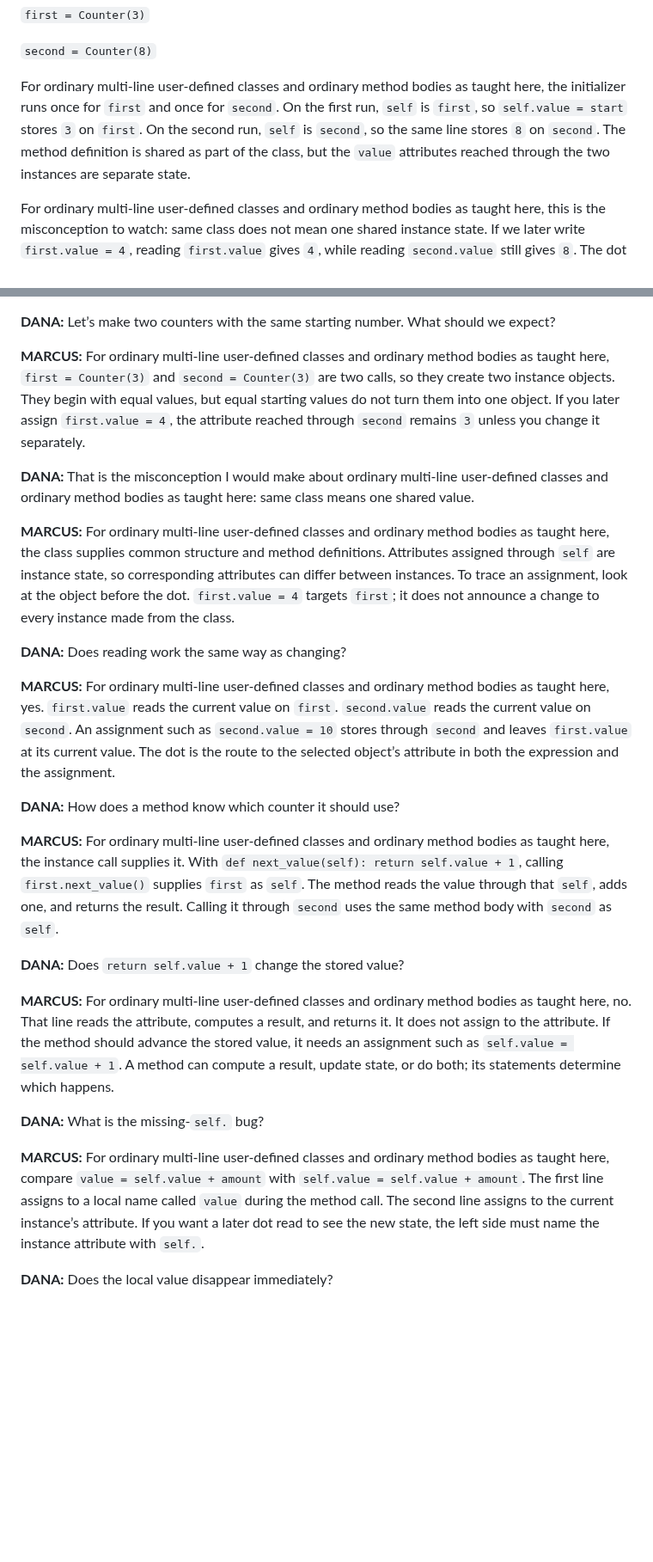
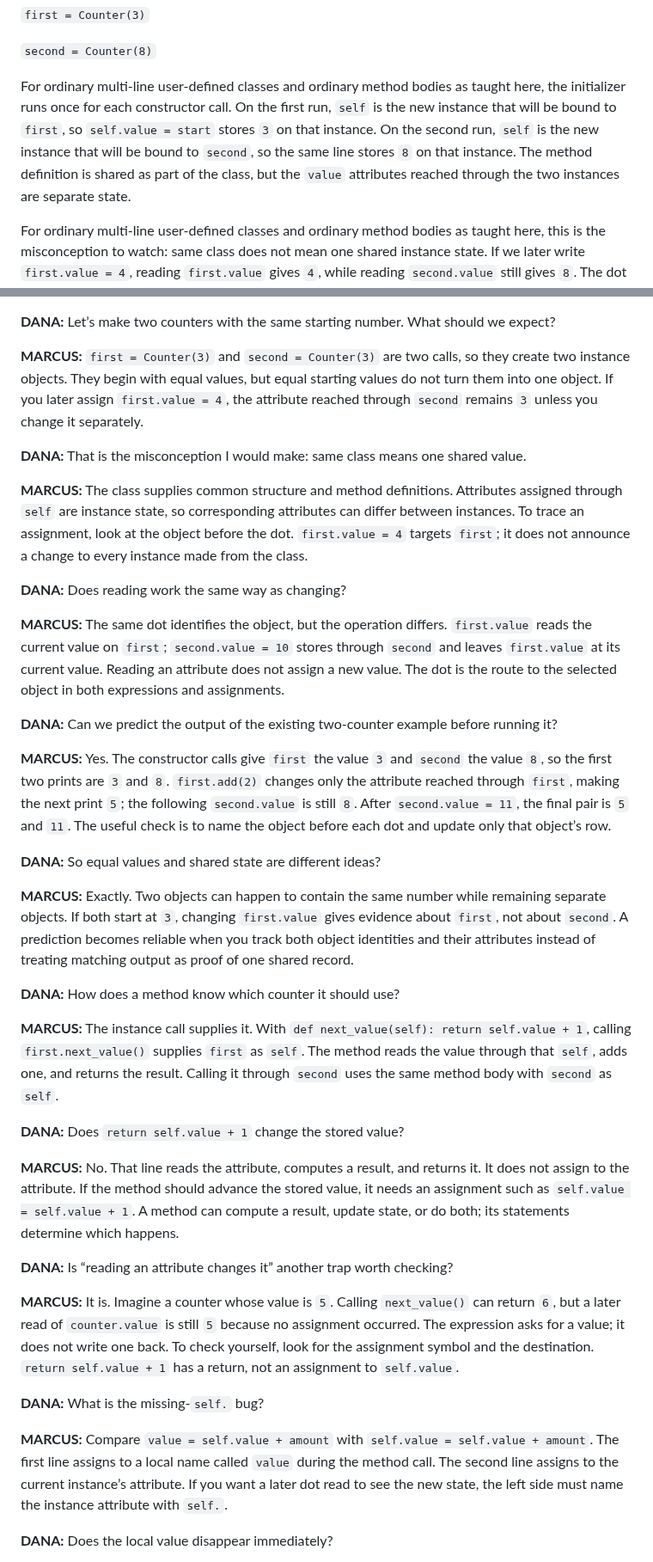
Before and after one commit to jeremy-evert/computer_science_1, a Markdown page: concepts/week-09-concept-2-your-first-class.md, 2 parts joined by grey strips. Shown at 86% size. Drawn GitHub-style; blank space fills up the shorter version.

```diff
--- a/concepts/week-09-concept-2-your-first-class.md
+++ b/concepts/week-09-concept-2-your-first-class.md
@@ -98,7 +99,7 @@ Now make two counters with different starting values:
 
 `second = Counter(8)`
 
-For ordinary multi-line user-defined classes and ordinary method bodies as taught here, the initializer runs once for `first` and once for `second`. On the first run, `self` is `first`, so `self.value = start` stores `3` on `first`. On the second run, `self` is `second`, so the same line stores `8` on `second`. The method definition is shared as part of the class, but the `value` attributes reached through the two instances are separate state.
+For ordinary multi-line user-defined classes and ordinary method bodies as taught here, the initializer runs once for each constructor call. On the first run, `self` is the new instance that will be bound to `first`, so `self.value = start` stores `3` on that instance. On the second run, `self` is the new instance that will be bound to `second`, so the same line stores `8` on that instance. The method definition is shared as part of the class, but the `value` attributes reached through the two instances are separate state.
 
 For ordinary multi-line user-defined classes and ordinary method bodies as taught here, this is the misconception to watch: same class does not mean one shared instance state. If we later write `first.value = 4`, reading `first.value` gives `4`, while reading `second.value` still gives `8`. The dot matters because it names the object through which we are reaching the attribute. We should say “the value on `first`” or “the value on `second`,” not just “the class’s value.” There can be two current values because there are two instance objects. The class supplies the common structure; each instance holds its own values assigned through `self`.
 
@@ -196,29 +197,44 @@ Before you move on, explain each line in plain language: what type is being defi
 **DANA:** Let’s make two counters with the same starting number. What should we expect?
 
-**MARCUS:** For ordinary multi-line user-defined classes and ordinary method bodies as taught here, `first = Counter(3)` and `second = Counter(3)` are two calls, so they create two instance objects. They begin with equal values, but equal starting values do not turn them into one object. If you later assign `first.value = 4`, the attribute reached through `second` remains `3` unless you change it separately.
+**MARCUS:** `first = Counter(3)` and `second = Counter(3)` are two calls, so they create two instance objects. They begin with equal values, but equal starting values do not turn them into one object. If you later assign `first.value = 4`, the attribute reached through `second` remains `3` unless you change it separately.
 
-<!-- claims: C5,C6,C8 -->
-**DANA:** That is the misconception I would make about ordinary multi-line user-defined classes and ordinary method bodies as taught here: same class means one shared value.
+<!-- claims: C1,C5,C6,C8,C10 -->
+**DANA:** That is the misconception I would make: same class means one shared value.
 
-**MARCUS:** For ordinary multi-line user-defined classes and ordinary method bodies as taught here, the class supplies common structure and method definitions. Attributes assigned through `self` are instance state, so corresponding attributes can differ between instances. To trace an assignment, look at the object before the dot. `first.value = 4` targets `first`; it does not announce a change to every instance made from the class.
+**MARCUS:** The class supplies common structure and method definitions. Attributes assigned through `self` are instance state, so corresponding attributes can differ between instances. To trace an assignment, look at the object before the dot. `first.value = 4` targets `first`; it does not announce a change to every instance made from the class.
 
 <!-- claims: C5,C6,C8 -->
 **DANA:** Does reading work the same way as changing?
 
-**MARCUS:** For ordinary multi-line user-defined classes and ordinary method bodies as taught here, yes. `first.value` reads the current value on `first`. `second.value` reads the current value on `second`. An assignment such as `second.value = 10` stores through `second` and leaves `first.value` at its current value. The dot is the route to the selected object’s attribute in both the expression and the assignment.
+**MARCUS:** The same dot identifies the object, but the operation differs. `first.value` reads the current value on `first`; `second.value = 10` stores through `second` and leaves `first.value` at its current value. Reading an attribute does not assign a new value. The dot is the route to the selected object in both expressions and assignments.
+
+<!-- claims: C2,C3,C5,C6,C8 -->
+**DANA:** Can we predict the output of the existing two-counter example before running it?
+
+**MARCUS:** Yes. The constructor calls give `first` the value `3` and `second` the value `8`, so the first two prints are `3` and `8`. `first.add(2)` changes only the attribute reached through `first`, making the next print `5`; the following `second.value` is still `8`. After `second.value = 11`, the final pair is `5` and `11`. The useful check is to name the object before each dot and update only that object’s row.
+
+<!-- claims: C2,C5,C6,C8 -->
+**DANA:** So equal values and shared state are different ideas?
+
+**MARCUS:** Exactly. Two objects can happen to contain the same number while remaining separate objects. If both start at `3`, changing `first.value` gives evidence about `first`, not about `second`. A prediction becomes reliable when you track both object identities and their attributes instead of treating matching output as proof of one shared record.
 
 <!-- claims: C4,C5,C9,C10 -->
 **DANA:** How does a method know which counter it should use?
 
-**MARCUS:** For ordinary multi-line user-defined classes and ordinary method bodies as taught here, the instance call supplies it. With `def next_value(self): return self.value + 1`, calling `first.next_value()` supplies `first` as `self`. The method reads the value through that `self`, adds one, and returns the result. Calling it through `second` uses the same method body with `second` as `self`.
+**MARCUS:** The instance call supplies it. With `def next_value(self): return self.value + 1`, calling `first.next_value()` supplies `first` as `self`. The method reads the value through that `self`, adds one, and returns the result. Calling it through `second` uses the same method body with `second` as `self`.
 
 <!-- claims: C5,C9 -->
 **DANA:** Does `return self.value + 1` change the stored value?
 
-**MARCUS:** For ordinary multi-line user-defined classes and ordinary method bodies as taught here, no. That line reads the attribute, computes a result, and returns it. It does not assign to the attribute. If the method should advance the stored value, it needs an assignment such as `self.value = self.value + 1`. A method can compute a result, update state, or do both; its statements determine which happens.
+**MARCUS:** No. That line reads the attribute, computes a result, and returns it. It does not assign to the attribute. If the method should advance the stored value, it needs an assignment such as `self.value = self.value + 1`. A method can compute a result, update state, or do both; its statements determine which happens.
+
+<!-- claims: C4,C5,C9 -->
+**DANA:** Is “reading an attribute changes it” another trap worth checking?
+
+**MARCUS:** It is. Imagine a counter whose value is `5`. Calling `next_value()` can return `6`, but a later read of `counter.value` is still `5` because no assignment occurred. The expression asks for a value; it does not write one back. To check yourself, look for the assignment symbol and the destination. `return self.value + 1` has a return, not an assignment to `self.value`.
 
 <!-- claims: C5,C7,C9 -->
 **DANA:** What is the missing-`self.` bug?
 
-**MARCUS:** For ordinary multi-line user-defined classes and ordinary method bodies as taught here, compare `value = self.value + amount` with `self.value = self.value + amount`. The first line assigns to a local name called `value` during the method call. The second line assigns to the current instance’s attribute. If you want a later dot read to see the new state, the left side must name the instance attribute with `self.`.
+**MARCUS:** Compare `value = self.value + amount` with `self.value = self.value + amount`. The first line assigns to a local name called `value` during the method call. The second line assigns to the current instance’s attribute. If you want a later dot read to see the new state, the left side must name the instance attribute with `self.`.
 
```
Also changed, not shown: other parts of concepts/week-09-concept-2-your-first-class.md (+63 -35 lines).
